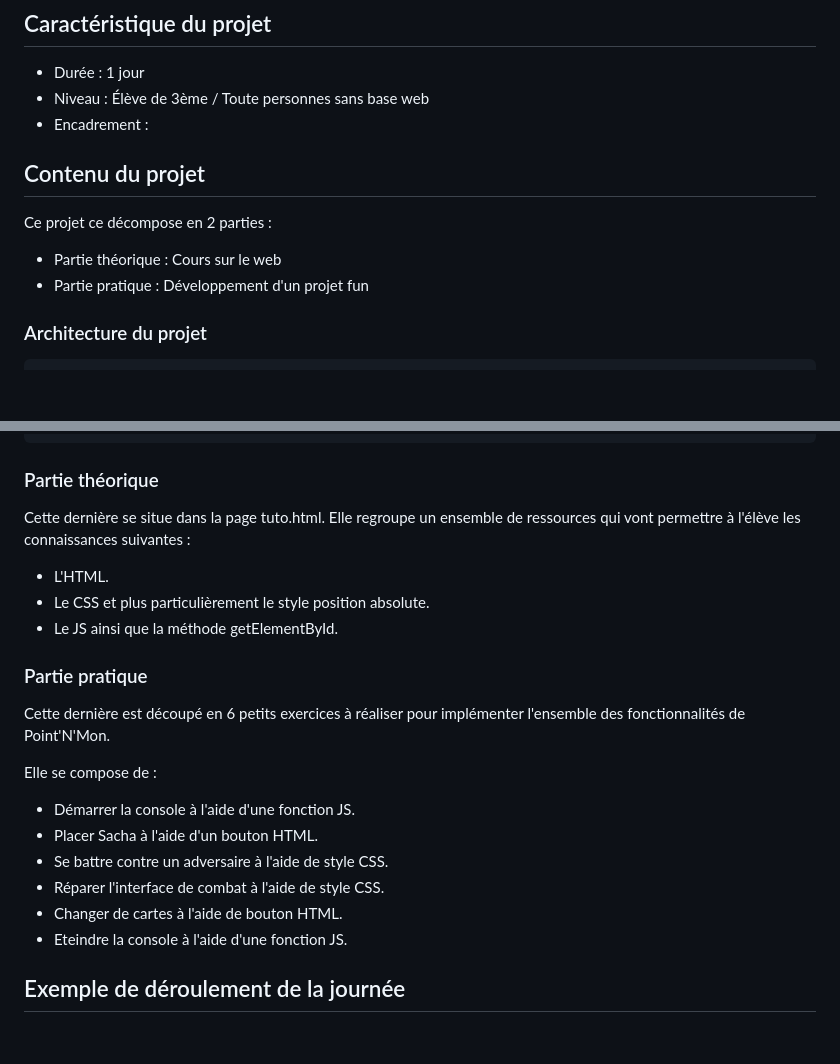
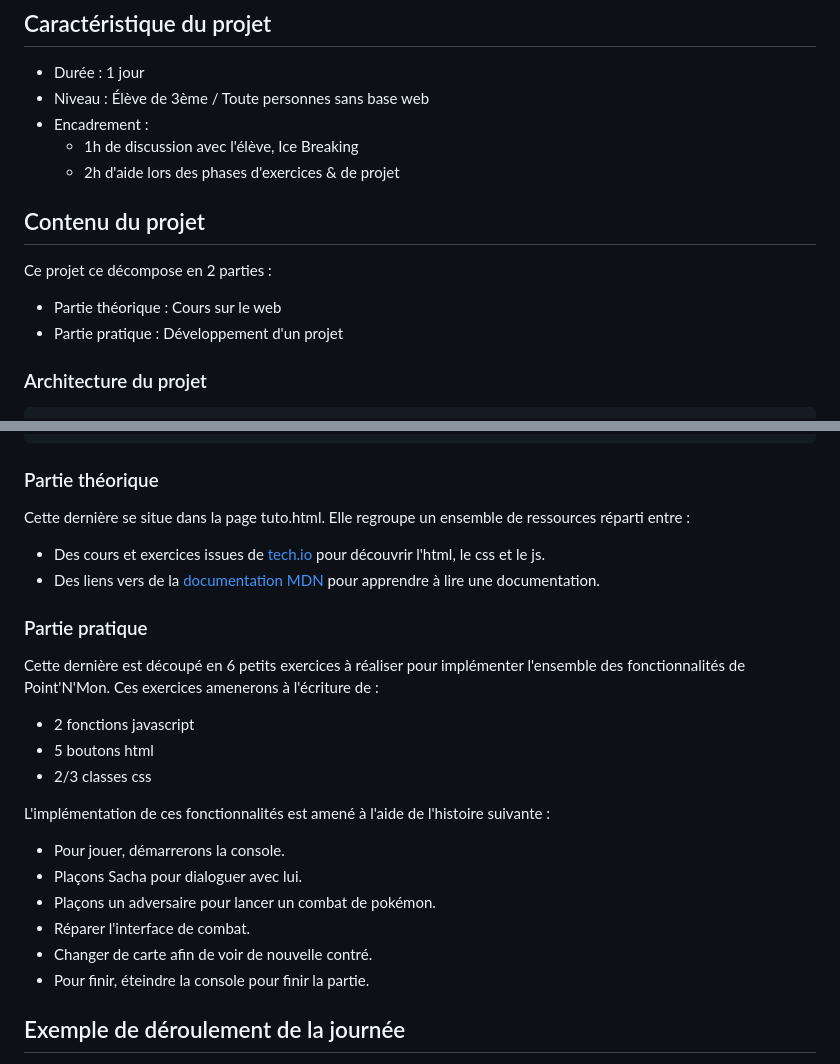
Before and after one commit to evayann/Point-n-mon, a Markdown page: README.md, 2 parts joined by grey strips. GitHub-like rendering; blank space fills up the shorter version.

```diff
--- a/README.md
+++ b/README.md
@@ -13,13 +13,15 @@
 - Durée : 1 jour
 - Niveau : Élève de 3ème / Toute personnes sans base web
 - Encadrement :
+  - 1h de discussion avec l'élève, Ice Breaking
+  - 2h d'aide lors des phases d'exercices & de projet
 
 ## Contenu du projet
 
 Ce projet ce décompose en 2 parties :
 
 - Partie théorique : Cours sur le web
-- Partie pratique : Développement d'un projet fun
+- Partie pratique : Développement d'un projet
 
 ### Architecture du projet
 
@@ -42,23 +44,27 @@ Ce projet ce décompose en 2 parties :
 
 ### Partie théorique
 
-Cette dernière se situe dans la page tuto.html. Elle regroupe un ensemble de ressources qui vont permettre à l'élève les connaissances suivantes :
-- L'HTML.
-- Le CSS et plus particulièrement le style position absolute.
-- Le JS ainsi que la méthode getElementById.
+Cette dernière se situe dans la page tuto.html. Elle regroupe un ensemble de ressources réparti entre :
+
+- Des cours et exercices issues de [tech.io](https://tech.io) pour découvrir l'html, le css et le js.
+- Des liens vers de la [documentation MDN](https://developer.mozilla.org/fr/docs/Web) pour apprendre à lire une documentation.
 
 ### Partie pratique
 
-Cette dernière est découpé en 6 petits exercices à réaliser pour implémenter l'ensemble des fonctionnalités de Point'N'Mon.
+Cette dernière est découpé en 6 petits exercices à réaliser pour implémenter l'ensemble des fonctionnalités de Point'N'Mon. Ces exercices amenerons à l'écriture de :
 
-Elle se compose de :
+- 2 fonctions javascript
+- 5 boutons html
+- 2/3 classes css
 
-- Démarrer la console à l'aide d'une fonction JS.
-- Placer Sacha à l'aide d'un bouton HTML.
-- Se battre contre un adversaire à l'aide de style CSS.
-- Réparer l'interface de combat à l'aide de style CSS.
-- Changer de cartes à l'aide de bouton HTML.
-- Eteindre la console à l'aide d'une fonction JS.
+L'implémentation de ces fonctionnalités est amené à l'aide de l'histoire suivante :
+
+- Pour jouer, démarrerons la console.
+- Plaçons Sacha pour dialoguer avec lui.
+- Plaçons un adversaire pour lancer un combat de pokémon.
+- Réparer l'interface de combat.
+- Changer de carte afin de voir de nouvelle contré.
+- Pour finir, éteindre la console pour finir la partie.
 
 ## Exemple de déroulement de la journée
 
```
